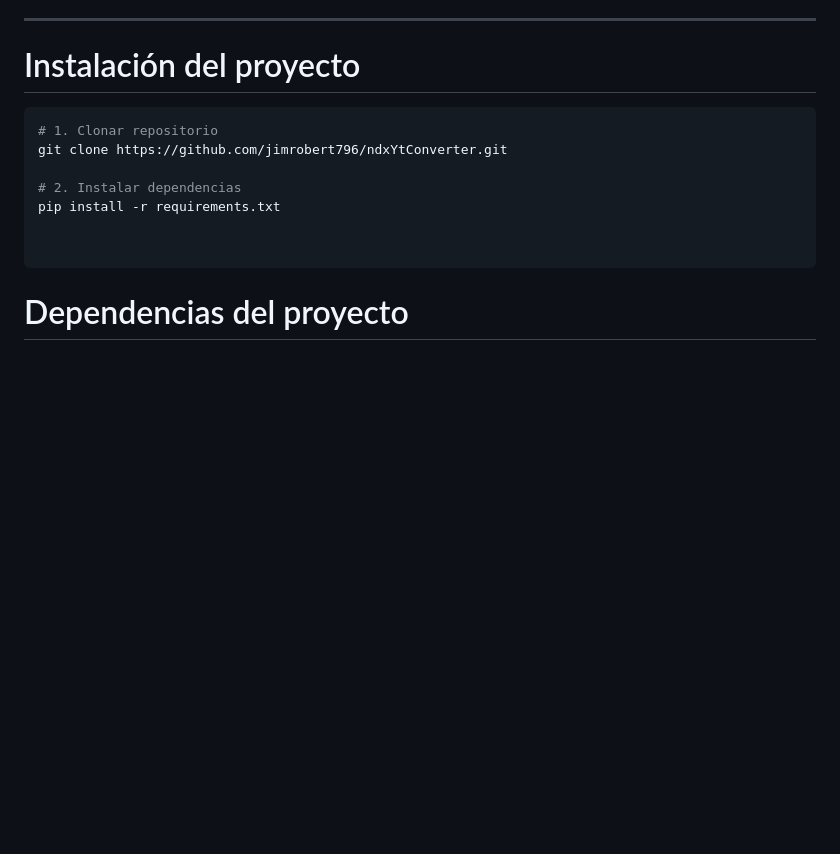
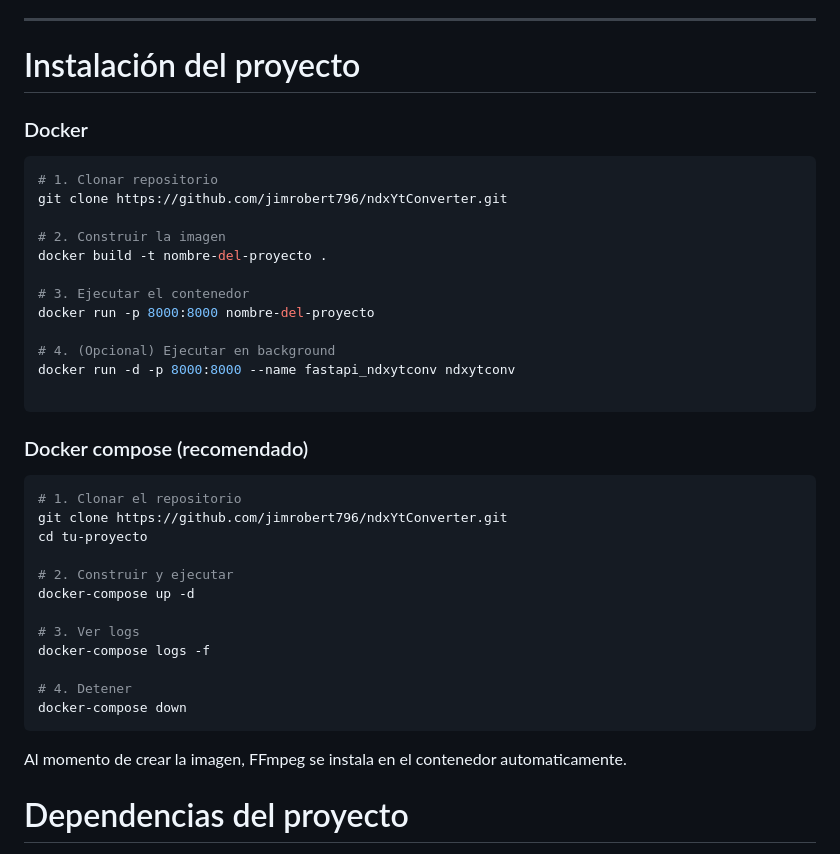
Before and after one commit to jimrobert796/NdxYtConv, a Markdown page: README.md, the part around the change. Drawn GitHub-style; blank space fills up the shorter version.

Commit message:
Update README with Docker setup instructions
Added Docker and Docker Compose instructions to the README.

`````diff
--- a/README.md
+++ b/README.md
@@ -217,16 +217,39 @@ mp4 <URL> -q 4   # 480p
 
 # Instalación del proyecto
 
+### Docker
 ```bash
 # 1. Clonar repositorio
 git clone https://github.com/jimrobert796/ndxYtConverter.git
 
-# 2. Instalar dependencias
-pip install -r requirements.txt
+# 2. Construir la imagen
+docker build -t nombre-del-proyecto .
 
+# 3. Ejecutar el contenedor
+docker run -p 8000:8000 nombre-del-proyecto
+
+# 4. (Opcional) Ejecutar en background
+docker run -d -p 8000:8000 --name fastapi_ndxytconv ndxytconv
 
 ````
 
+### Docker compose (recomendado)
+```bash
+# 1. Clonar el repositorio
+git clone https://github.com/jimrobert796/ndxYtConverter.git
+cd tu-proyecto
+
+# 2. Construir y ejecutar
+docker-compose up -d
+
+# 3. Ver logs
+docker-compose logs -f
+
+# 4. Detener
+docker-compose down
+```
+
+Al momento de crear la imagen, FFmpeg se instala en el contenedor automaticamente.
 
 # Dependencias del proyecto
 
`````
